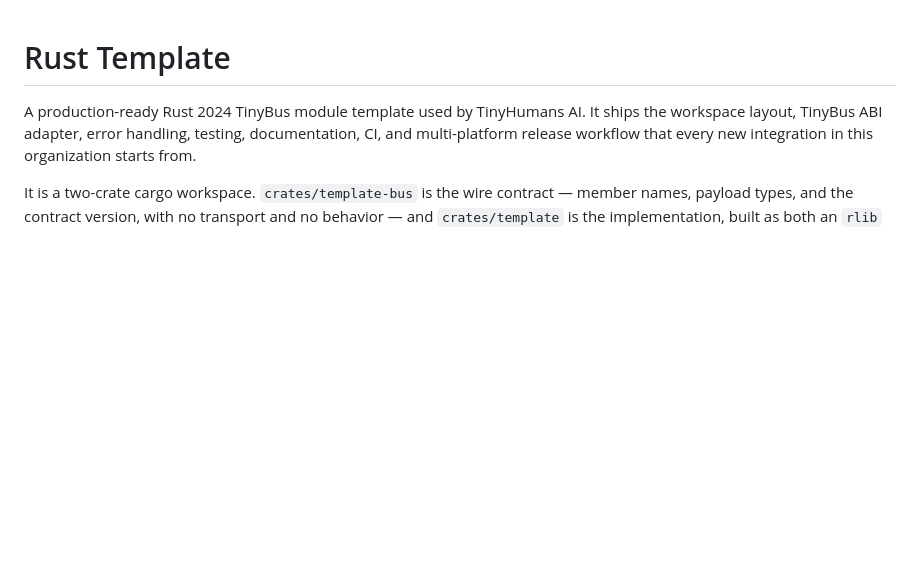
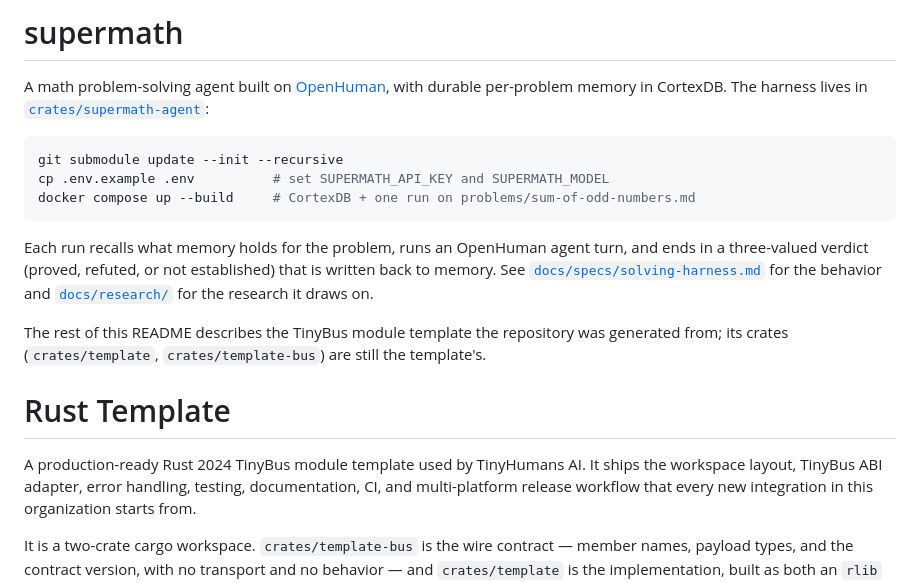
Before and after one commit to tinyhumansai/supermath, a Markdown page: README.md, the part around the change. Rendered like a GitHub page; blank space fills up the shorter version.

Commit message:
Describe supermath at the top of the README
Co-authored-by: Medulla <medulla@tinyhumans.ai>

````diff
--- a/README.md
+++ b/README.md
@@ -1,3 +1,27 @@
+# supermath
+
+A math problem-solving agent built on
+[OpenHuman](https://github.com/tinyhumansai/openhuman), with durable
+per-problem memory in CortexDB. The harness lives in
+[`crates/supermath-agent`](crates/supermath-agent/README.md):
+
+```sh
+git submodule update --init --recursive
+cp .env.example .env          # set SUPERMATH_API_KEY and SUPERMATH_MODEL
+docker compose up --build     # CortexDB + one run on problems/sum-of-odd-numbers.md
+```
+
+Each run recalls what memory holds for the problem, runs an OpenHuman agent
+turn, and ends in a three-valued verdict (proved, refuted, or not
+established) that is written back to memory. See
+[`docs/specs/solving-harness.md`](docs/specs/solving-harness.md) for the
+behavior and [`docs/research/`](docs/research/README.md) for the research
+it draws on.
+
+The rest of this README describes the TinyBus module template the repository
+was generated from; its crates (`crates/template`, `crates/template-bus`) are
+still the template's.
+
 # Rust Template
 
 A production-ready Rust 2024 TinyBus module template used by TinyHumans AI. It
````
